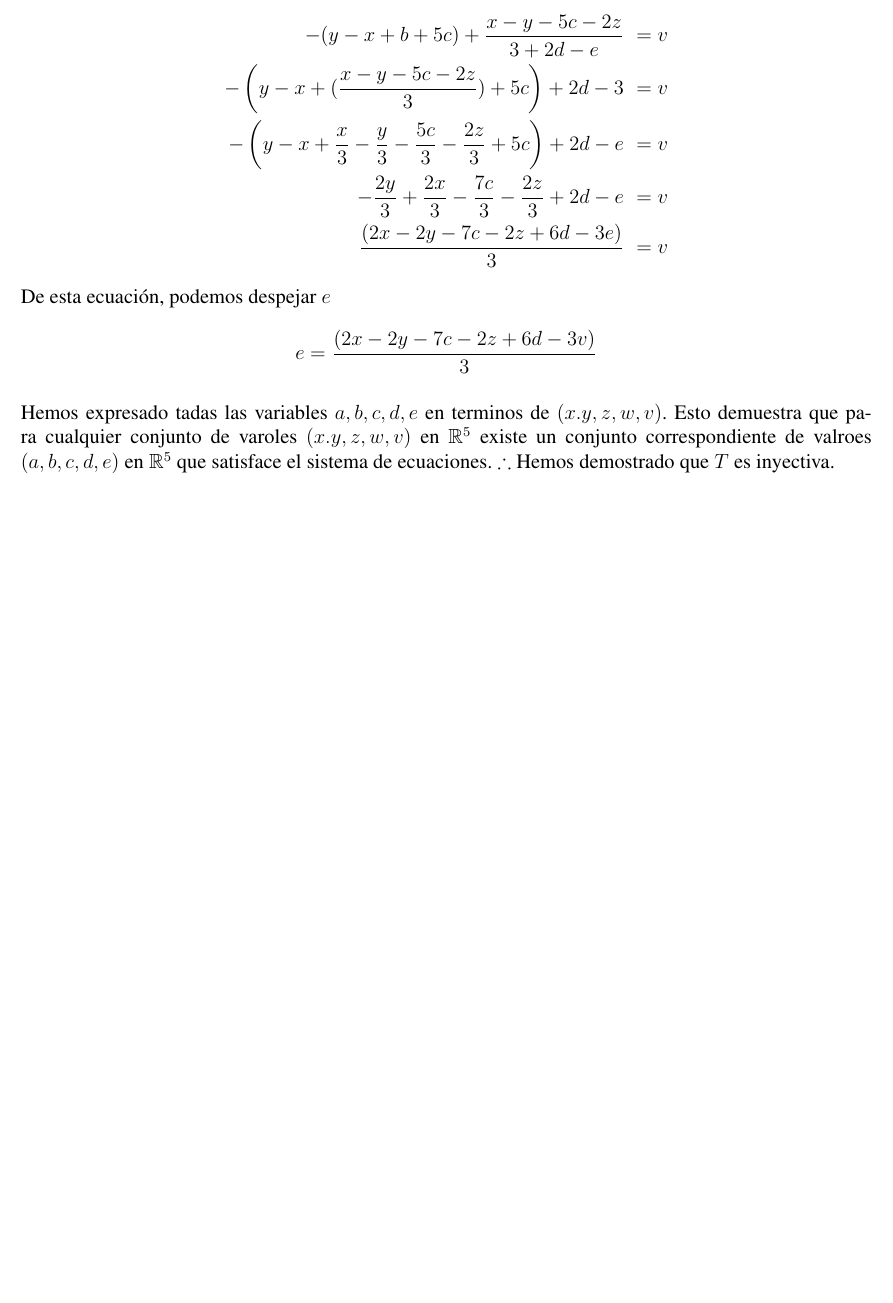
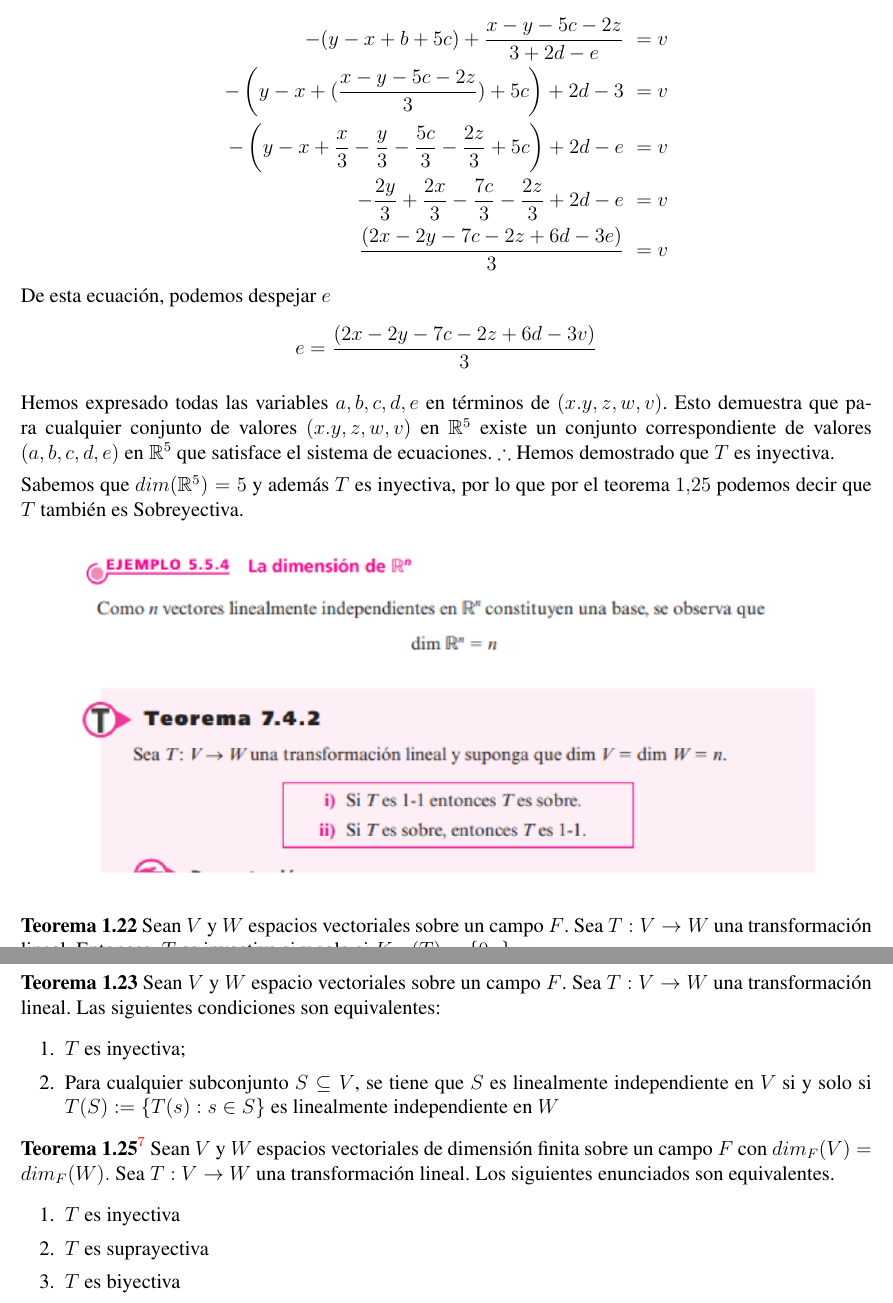
Before and after one commit to WokerSilva/EjeciciosAlgebraLineal, a LaTeX problem sheet (Tareas-Examen/Tarea05/main.tex, which reads Tareas-Examen/Tarea05/ejercicio03.tex): part of page 5 of 5 before the commit and two parts of pages 5 and 6 of 6 after it, the two joined at a grey line, cut so that both start at the same text, the shorter picture padded with empty space. Compiled offline with pdfLaTeX.

Commit message:
Terminando ejercico 3b

```diff
--- a/Tareas-Examen/Tarea05/ejercicio03.tex
+++ b/Tareas-Examen/Tarea05/ejercicio03.tex
@@ -110,8 +113,36 @@
             e = \frac{(2x - 2y -7c - 2z +6d -3v)}{3}
       \end{equation*}
 
-      Hemos expresado tadas las variables $a,b,c,d,e$ en terminos de $(x.y,z,w,v)$. Esto demuestra que para cualquier
-      conjunto de varoles $(x.y,z,w,v)$ en $\R^{5}$ existe un conjunto correspondiente de valroes $(a,b,c,d,e)$ en $\R^{5}$
+      Hemos expresado todas las variables $a,b,c,d,e$ en términos de $(x.y,z,w,v)$. Esto demuestra que para cualquier
+      conjunto de valores $(x.y,z,w,v)$ en $\R^{5}$ existe un conjunto correspondiente de valores $(a,b,c,d,e)$ en $\R^{5}$
       que satisface el sistema de ecuaciones. $\therefore$ Hemos demostrado que $T$ es inyectiva.
 
+      Sabemos que $dim(\R^{5}) = 5$ y además $T$ es inyectiva, por lo que por el teorema $1.25$ podemos decir que $T$ también es Sobreyectiva.
+      \begin{center}
+            \includegraphics[scale = .6]{IMA/teorema 7.4.2.png}
+      \end{center}
+
+      \textbf{Teorema 1.22} Sean $V$ y $W$ espacios vectoriales sobre un campo $F$. Sea $T: V \rightarrow W$ una
+      transformación lineal. Entonces, $T$ es inyectiva si y solo si $Ker(T) = \{ 0_{V}\}$ \\
+
+      \textbf{Teorema 1.23} Sean $V$ y $W$ espacio vectoriales sobre un campo $F$. Sea $T: V \rightarrow W$ una
+      transformación lineal. Las siguientes condiciones son equivalentes:
+      \begin{enumerate}
+            \item[1.] $T$ es inyectiva;
+            \item[2.] Para cualquier subconjunto $S \subseteq V$, se tiene que $S$ es linealmente independiente en $V$ si y solo si $T(S) := \{ T(s) : s \in S\}$
+                  es linealmente independiente en $W$
+
+      \end{enumerate}
+
+      $\textbf{\text{Teorema 1.25}}^{\textcolor{red}{7}}$ Sean $V$ y $W$ espacios vectoriales de dimensión finita  sobre un campo $F$ con $dim_{F}(V) = dim_{F}(W).$
+      Sea $T: V \rightarrow W$ una transformación lineal. Los siguientes enunciados son equivalentes.
+      \begin{enumerate}
+            \item[1.] $T$ es inyectiva
+            \item[2.] $T$ es suprayectiva
+            \item[3.] $T$ es biyectiva
+      \end{enumerate}
+
+
+
+
 \end{enumerate}
```
Also changed, not shown: Tareas-Examen/Tarea05/IMA/teorema 7.4.2.png (added), Tareas-Examen/Tarea05/main.pdf, Tareas-Examen/Tarea05/ejercicio03.tex (9 more changed lines).
